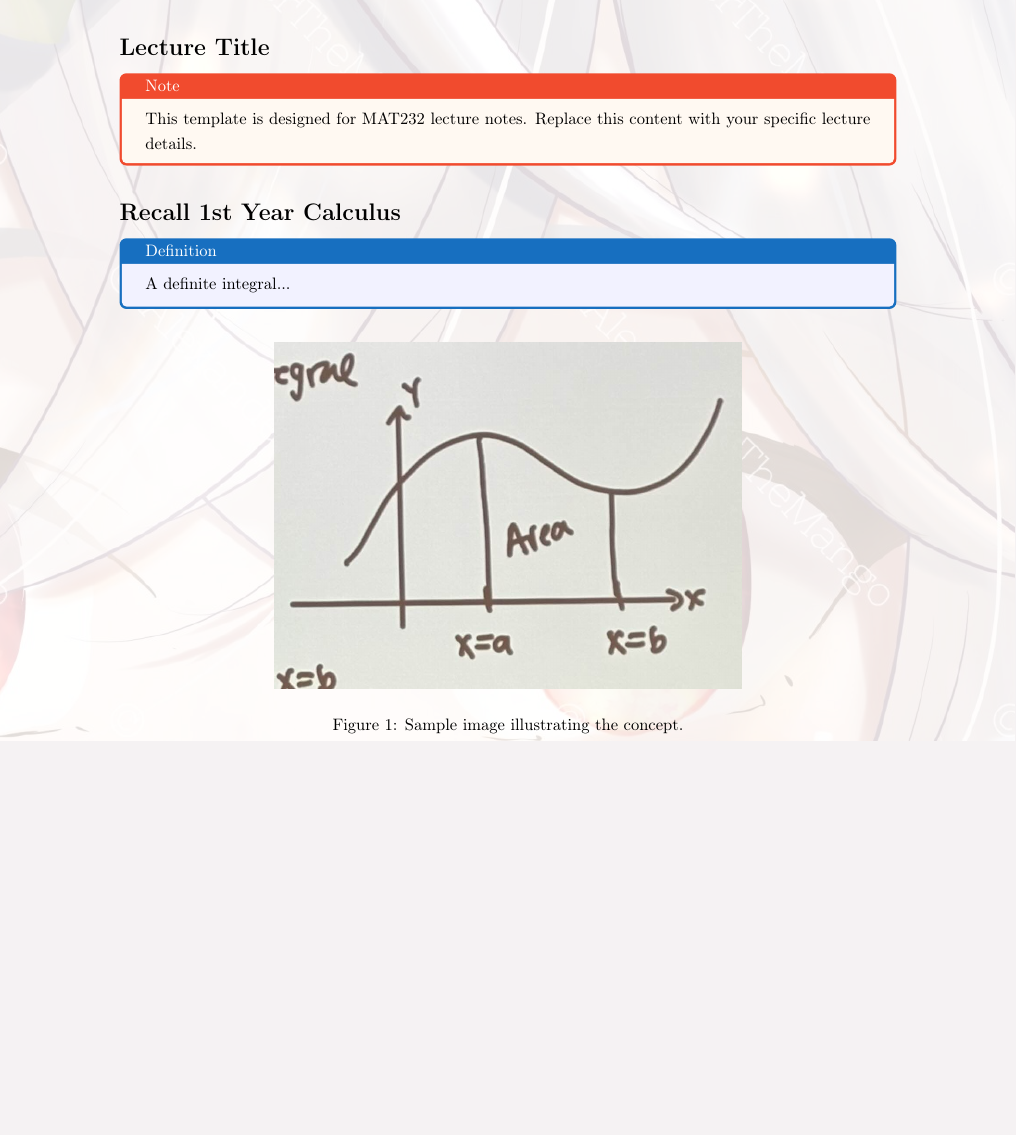
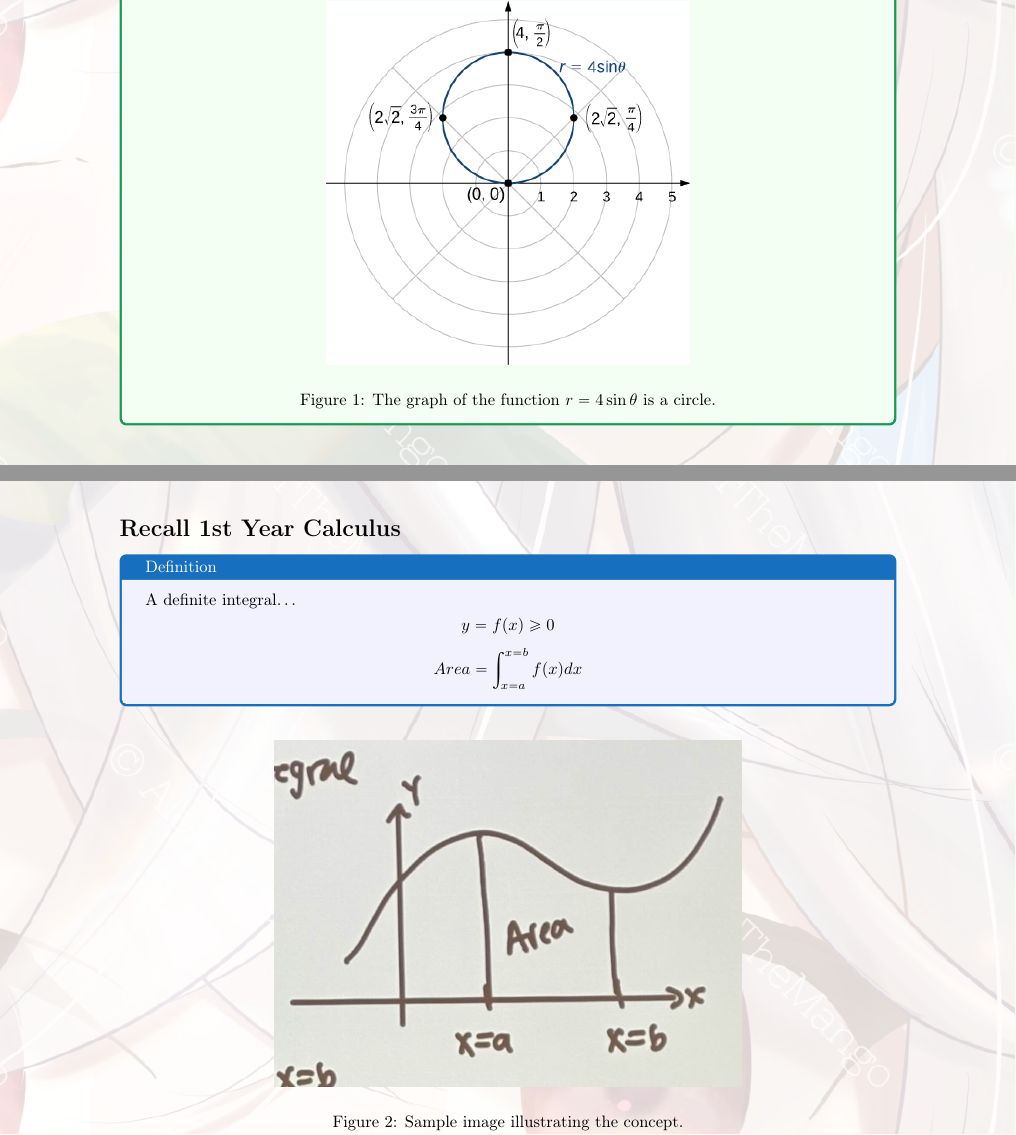
Before and after one commit to Dawgsrlife/MAT232-Lecture-Notes, a LaTeX document (Lecture Notes/Lecture 3/main.tex): part of page 6 of 13 before the commit and two parts of pages 4 and 6 of 13 after it, the two joined at a grey line, cut at the place of the change, the shorter picture padded with empty space. Compiled offline with pdfLaTeX.

Commit message:
Fill out preliminary definitions and theorems for lecture 3

```diff
--- a/Lecture Notes/Lecture 3/main.tex
+++ b/Lecture Notes/Lecture 3/main.tex
@@ -148,19 +148,26 @@ Graph the curve defined by $r = 4\sin\theta$.
     \]
     \item Plot the points and connect them to form the curve. The result is a circle with radius $2$ centered at $(0, 2)$ in rectangular coordinates.
 \end{enumerate}
+\begin{figure}[H]
+    \centering
+    \includegraphics[width=0.5\textwidth]{rEquals4sinTheta.jpg}
+    \caption{The graph of the function \( r = 4\sin\theta \) is a circle.}
+    \label{fig:sample_image}
+\end{figure}
 \end{examplebox}
 
 \input{intolecturecontent}
 \normalsize
 
-\section*{Lecture Title}
-\begin{notebox}
-This template is designed for MAT232 lecture notes. Replace this content with your specific lecture details.
-\end{notebox}
-
 \section*{Recall 1st Year Calculus}
 \begin{definitionbox}
-A definite integral...
+A definite integral\dots
+\[
+    y = f(x) \geq 0
+\]
+\[
+    Area = \int_{x=a}^{x=b} f(x) dx
+\]
 \end{definitionbox}
 \begin{figure}[H]
     \centering
```
Also changed, not shown: Lecture Notes/Lecture 3/main.pdf, Lecture Notes/Lecture 3/rEquals4sinTheta.jpg (added), Lecture Notes/Lecture 3/main.tex (10 more changed lines), 5 other files.
